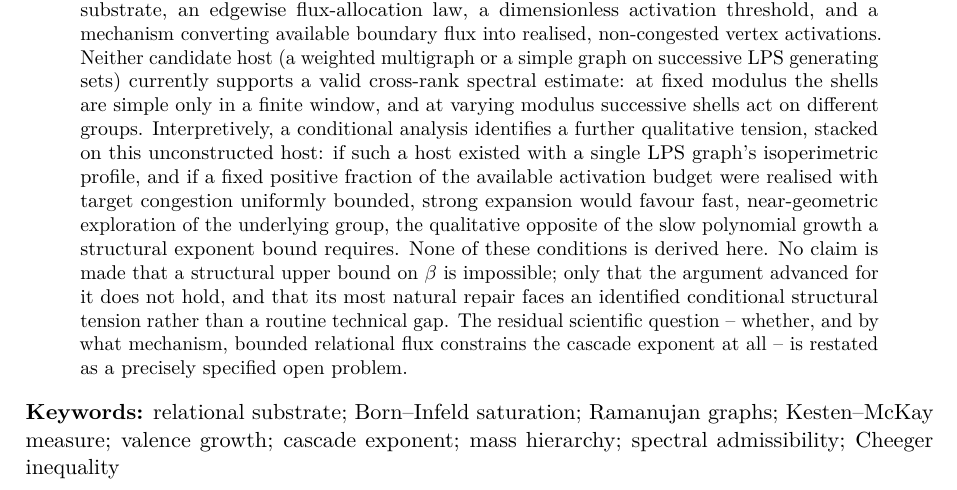
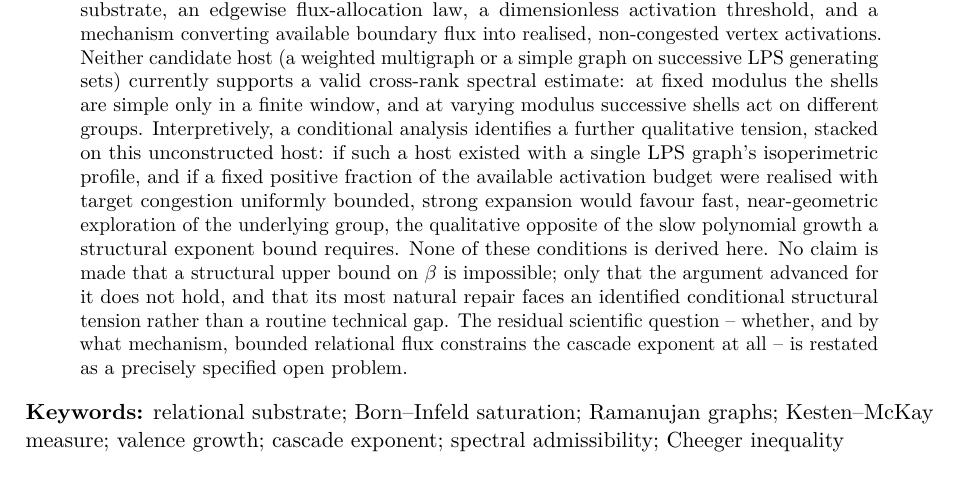
Before and after one commit to Cosmochrony/spectral-o4, a LaTeX paper (tex/SpectralO4.tex): part of page 1 of 14, cut so that both start at the same text. Compiled offline with pdfLaTeX.

Commit message:
Drop mass-hierarchy from the visible keywords line for consistency with pdfkeywords and GitHub topics

```diff
--- a/tex/SpectralO4.tex
+++ b/tex/SpectralO4.tex
@@ -80,7 +80,7 @@
   \end{abstract}
 
   \noindent\textbf{Keywords:} relational substrate; Born--Infeld saturation; Ramanujan graphs;
-  Kesten--McKay measure; valence growth; cascade exponent; mass hierarchy; spectral admissibility;
+  Kesten--McKay measure; valence growth; cascade exponent; spectral admissibility;
   Cheeger inequality
 
   \clearpage
```
